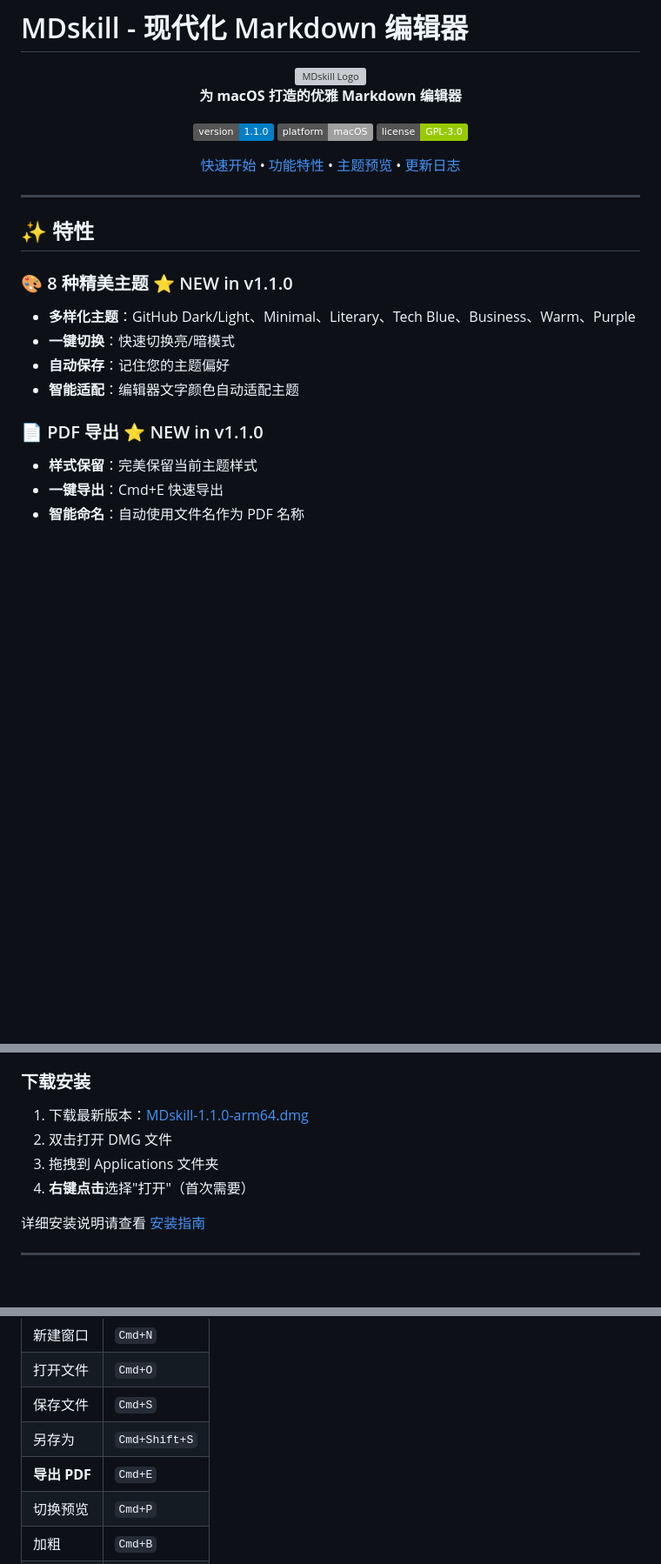
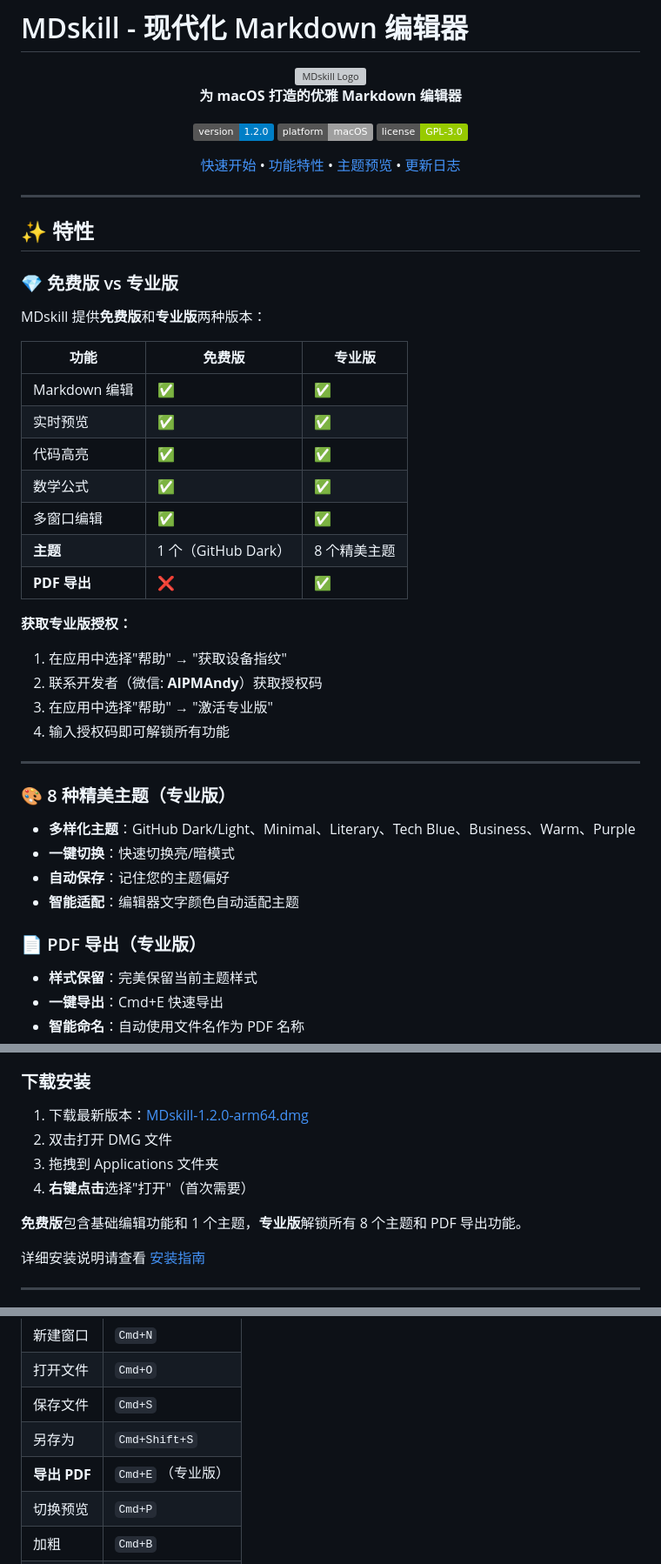
Before and after one commit to AIPMAndy/MDskill, a Markdown page: README.md, 3 parts joined by grey strips. Shown at 87% size. Rendered like a GitHub page; badges without logos; blank space fills up the shorter version; grey boxes are pictures that could not be loaded.

```diff
--- a/README.md
+++ b/README.md
@@ -6,7 +6,7 @@
 
 **为 macOS 打造的优雅 Markdown 编辑器**
 
-[![Version](https://img.shields.io/badge/version-1.1.0-blue.svg)](CHANGELOG.md)
+[![Version](https://img.shields.io/badge/version-1.2.0-blue.svg)](CHANGELOG.md)
 [![Platform](https://img.shields.io/badge/platform-macOS-lightgrey.svg)](https://www.apple.com/macos/)
 [![License](https://img.shields.io/badge/license-GPL--3.0-green.svg)](LICENSE)
 
@@ -18,13 +18,35 @@
 
 ## ✨ 特性
 
-### 🎨 8 种精美主题 ⭐️ NEW in v1.1.0
+### 💎 免费版 vs 专业版
+
+MDskill 提供**免费版**和**专业版**两种版本：
+
+| 功能 | 免费版 | 专业版 |
+|------|--------|--------|
+| Markdown 编辑 | ✅ | ✅ |
+| 实时预览 | ✅ | ✅ |
+| 代码高亮 | ✅ | ✅ |
+| 数学公式 | ✅ | ✅ |
+| 多窗口编辑 | ✅ | ✅ |
+| **主题** | 1 个（GitHub Dark） | 8 个精美主题 |
+| **PDF 导出** | ❌ | ✅ |
+
+**获取专业版授权：**
+1. 在应用中选择"帮助" → "获取设备指纹"
+2. 联系开发者（微信: **AIPMAndy**）获取授权码
+3. 在应用中选择"帮助" → "激活专业版"
+4. 输入授权码即可解锁所有功能
+
+---
+
+### 🎨 8 种精美主题（专业版）
 - **多样化主题**：GitHub Dark/Light、Minimal、Literary、Tech Blue、Business、Warm、Purple
 - **一键切换**：快速切换亮/暗模式
 - **自动保存**：记住您的主题偏好
 - **智能适配**：编辑器文字颜色自动适配主题
 
-### 📄 PDF 导出 ⭐️ NEW in v1.1.0
+### 📄 PDF 导出（专业版）
 - **样式保留**：完美保留当前主题样式
 - **一键导出**：Cmd+E 快速导出
 - **智能命名**：自动使用文件名作为 PDF 名称
@@ -128,10 +150,12 @@
 
 ### 下载安装
 
-1. 下载最新版本：[MDskill-1.1.0-arm64.dmg](https://github.com/AIPMAndy/MDskill/releases)
+1. 下载最新版本：[MDskill-1.2.0-arm64.dmg](https://github.com/AIPMAndy/MDskill/releases)
 2. 双击打开 DMG 文件
 3. 拖拽到 Applications 文件夹
 4. **右键点击**选择"打开"（首次需要）
+
+**免费版**包含基础编辑功能和 1 个主题，**专业版**解锁所有 8 个主题和 PDF 导出功能。
 
 详细安装说明请查看 [安装指南](INSTALL.md)
 
@@ -213,7 +237,7 @@ $$
 | 打开文件 | `Cmd+O` |
 | 保存文件 | `Cmd+S` |
 | 另存为 | `Cmd+Shift+S` |
-| **导出 PDF** | `Cmd+E` |
+| **导出 PDF** | `Cmd+E` （专业版） |
 | 切换预览 | `Cmd+P` |
 | 加粗 | `Cmd+B` |
 | 斜体 | `Cmd+I` |
```
Also changed, not shown: other parts of README.md (+29 -6 lines).
